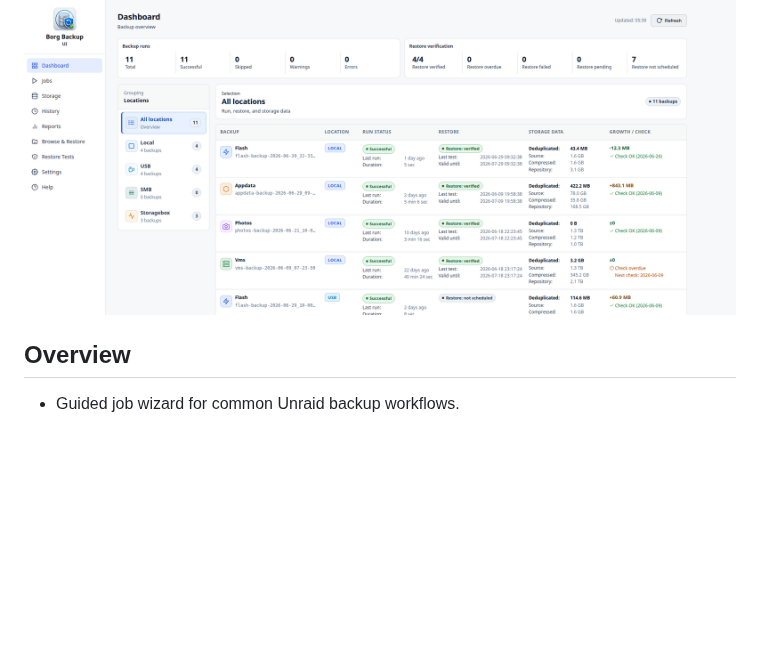
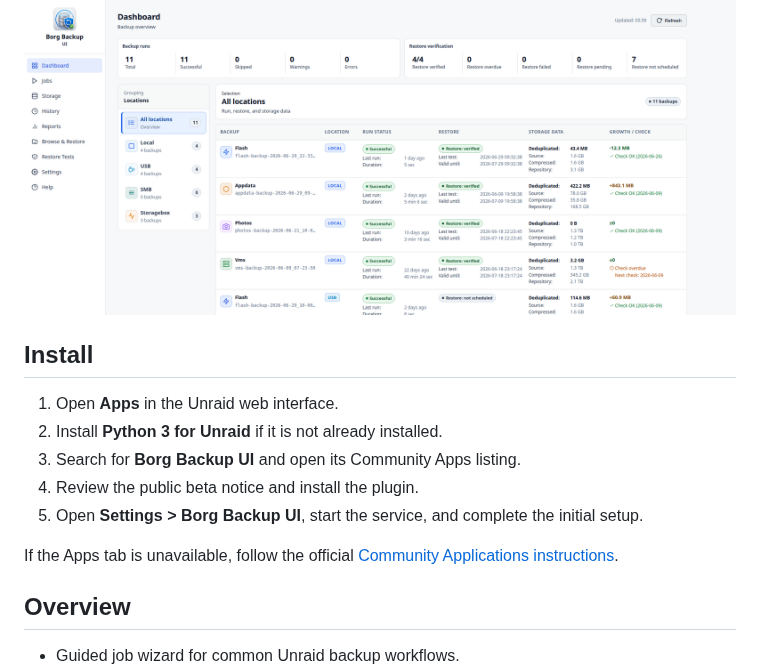
Before and after one commit to borgforge/borg-backup-ui, a Markdown page: README.md, the part around one of its changes. GitHub-like rendering; blank space fills up the shorter version.

```diff
--- a/README.md
+++ b/README.md
@@ -17,4 +23,16 @@ diagnostics.
 ![Borg Backup UI dashboard](docs/assets/readme/dashboard.png)
+
+## Install
+
+1. Open **Apps** in the Unraid web interface.
+2. Install **Python 3 for Unraid** if it is not already installed.
+3. Search for **Borg Backup UI** and open its Community Apps listing.
+4. Review the public beta notice and install the plugin.
+5. Open **Settings > Borg Backup UI**, start the service, and complete the
+   initial setup.
+
+If the Apps tab is unavailable, follow the official
+[Community Applications instructions](https://docs.unraid.net/unraid-os/manual/applications/).
 
 ## Overview
 
```
Also changed, not shown: other parts of README.md (+25 -22 lines).
